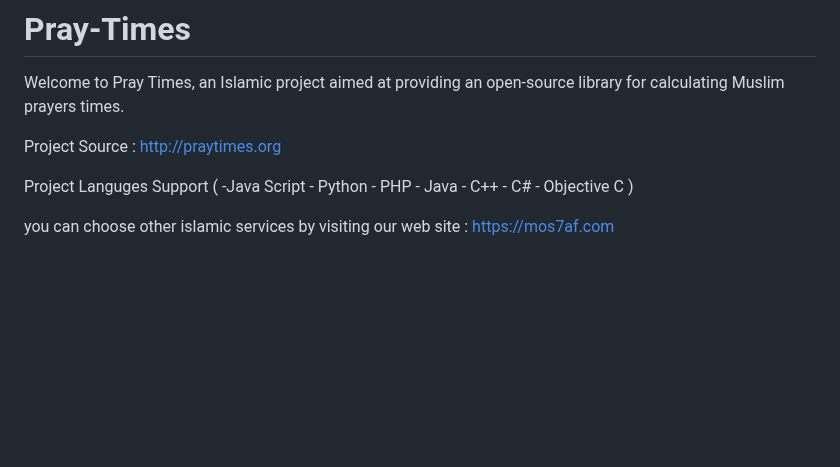
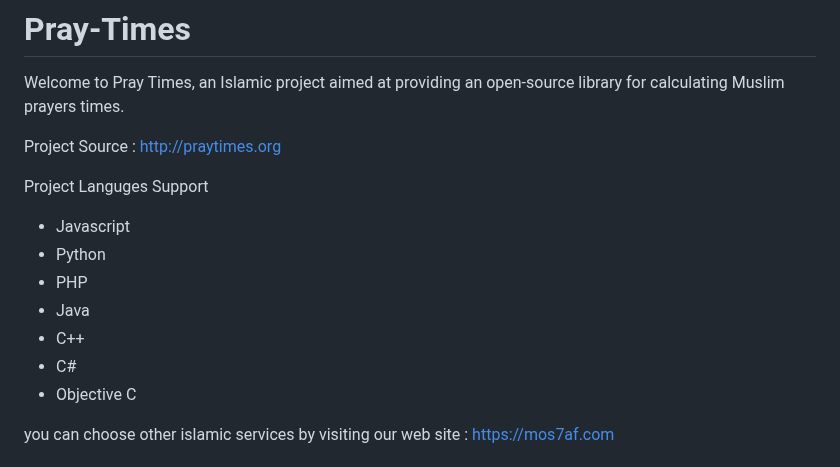
Before and after one commit to abodehq/Pray-Times, a Markdown page: README.md, the part around the change. GitHub-like rendering; blank space fills up the shorter version.

Commit message:
feat: made supported languages into a list

```diff
--- a/README.md
+++ b/README.md
@@ -4,7 +4,14 @@ Welcome to Pray Times, an Islamic project aimed at providing an open-source libr
 
 Project Source : [http://praytimes.org](http://praytimes.org)
 
-Project Languges Support ( -Java Script -  Python - PHP - Java - C++ - C# - Objective C )
+Project Languges Support
+- Javascript
+-  Python
+- PHP
+- Java
+- C++
+- C#
+- Objective C
 
 you can choose other islamic services by visiting our web site : [https://mos7af.com](https://mos7af.com)
 
```
